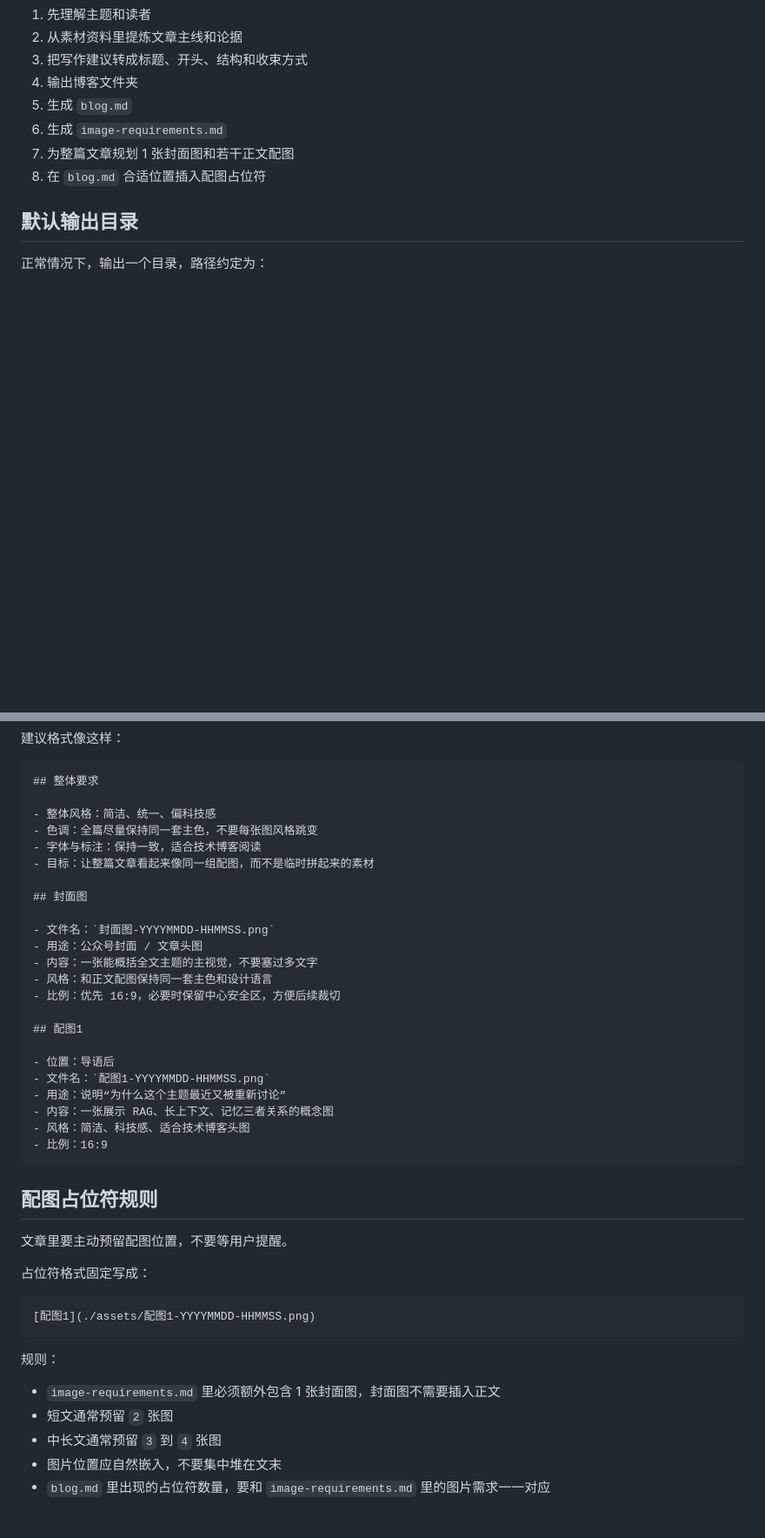
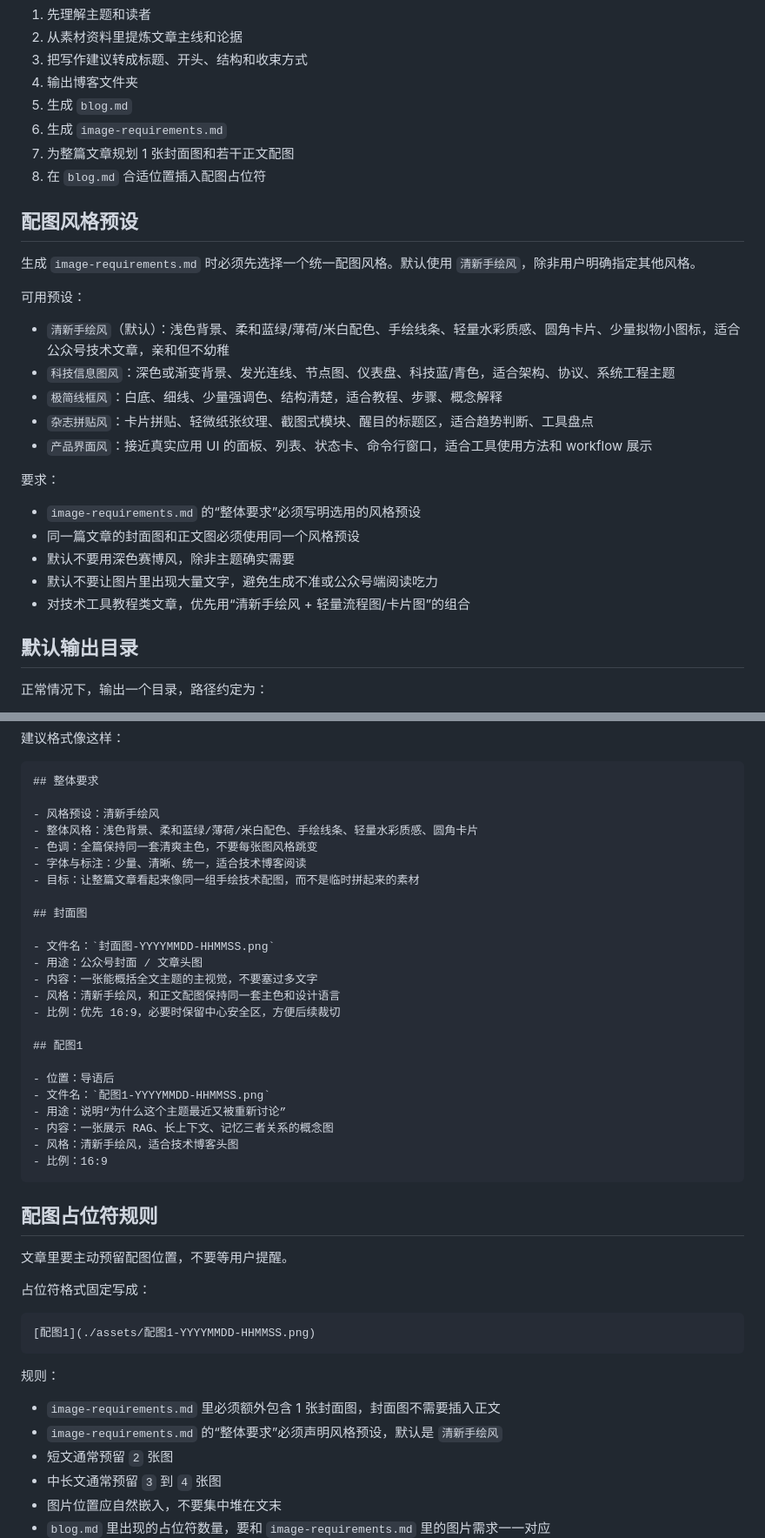
Before and after one commit to qiujiahong/nick-skills, a Markdown page: skills/tech-blog-writer/SKILL.md, 2 parts joined by grey strips. Shown at 87% size. GitHub-like rendering; blank space fills up the shorter version.

Commit message:
Add blog image style presets

````diff
--- a/skills/tech-blog-writer/SKILL.md
+++ b/skills/tech-blog-writer/SKILL.md
@@ -42,6 +42,26 @@ description: 根据“已选主题 + 素材资料 + 写作建议”生成一个
 6. 生成 `image-requirements.md`
 7. 为整篇文章规划 1 张封面图和若干正文配图
 8. 在 `blog.md` 合适位置插入配图占位符
+
+## 配图风格预设
+
+生成 `image-requirements.md` 时必须先选择一个统一配图风格。默认使用 `清新手绘风`，除非用户明确指定其他风格。
+
+可用预设：
+
+- `清新手绘风`（默认）：浅色背景、柔和蓝绿/薄荷/米白配色、手绘线条、轻量水彩质感、圆角卡片、少量拟物小图标，适合公众号技术文章，亲和但不幼稚
+- `科技信息图风`：深色或渐变背景、发光连线、节点图、仪表盘、科技蓝/青色，适合架构、协议、系统工程主题
+- `极简线框风`：白底、细线、少量强调色、结构清楚，适合教程、步骤、概念解释
+- `杂志拼贴风`：卡片拼贴、轻微纸张纹理、截图式模块、醒目的标题区，适合趋势判断、工具盘点
+- `产品界面风`：接近真实应用 UI 的面板、列表、状态卡、命令行窗口，适合工具使用方法和 workflow 展示
+
+要求：
+
+- `image-requirements.md` 的“整体要求”必须写明选用的风格预设
+- 同一篇文章的封面图和正文图必须使用同一个风格预设
+- 默认不要用深色赛博风，除非主题确实需要
+- 默认不要让图片里出现大量文字，避免生成不准或公众号端阅读吃力
+- 对技术工具教程类文章，优先用“清新手绘风 + 轻量流程图/卡片图”的组合
 
 ## 默认输出目录
 
@@ -94,17 +114,18 @@ tech-blog-writer/YYYYMMDD/<topic-slug>/
 ```md
 ## 整体要求
 
-- 整体风格：简洁、统一、偏科技感
-- 色调：全篇尽量保持同一套主色，不要每张图风格跳变
-- 字体与标注：保持一致，适合技术博客阅读
-- 目标：让整篇文章看起来像同一组配图，而不是临时拼起来的素材
+- 风格预设：清新手绘风
+- 整体风格：浅色背景、柔和蓝绿/薄荷/米白配色、手绘线条、轻量水彩质感、圆角卡片
+- 色调：全篇保持同一套清爽主色，不要每张图风格跳变
+- 字体与标注：少量、清晰、统一，适合技术博客阅读
+- 目标：让整篇文章看起来像同一组手绘技术配图，而不是临时拼起来的素材
 
 ## 封面图
 
 - 文件名：`封面图-YYYYMMDD-HHMMSS.png`
 - 用途：公众号封面 / 文章头图
 - 内容：一张能概括全文主题的主视觉，不要塞过多文字
-- 风格：和正文配图保持同一套主色和设计语言
+- 风格：清新手绘风，和正文配图保持同一套主色和设计语言
 - 比例：优先 16:9，必要时保留中心安全区，方便后续裁切
 
 ## 配图1
@@ -113,7 +134,7 @@ tech-blog-writer/YYYYMMDD/<topic-slug>/
 - 文件名：`配图1-YYYYMMDD-HHMMSS.png`
 - 用途：说明“为什么这个主题最近又被重新讨论”
 - 内容：一张展示 RAG、长上下文、记忆三者关系的概念图
-- 风格：简洁、科技感、适合技术博客头图
+- 风格：清新手绘风，适合技术博客头图
 - 比例：16:9
 ```
 
@@ -130,6 +151,7 @@ tech-blog-writer/YYYYMMDD/<topic-slug>/
 规则：
 
 - `image-requirements.md` 里必须额外包含 1 张封面图，封面图不需要插入正文
+- `image-requirements.md` 的“整体要求”必须声明风格预设，默认是 `清新手绘风`
 - 短文通常预留 `2` 张图
 - 中长文通常预留 `3` 到 `4` 张图
 - 图片位置应自然嵌入，不要集中堆在文末
````
Also changed, not shown: AGENTS-BLOG-WRITER.md (+15 -0 lines).
